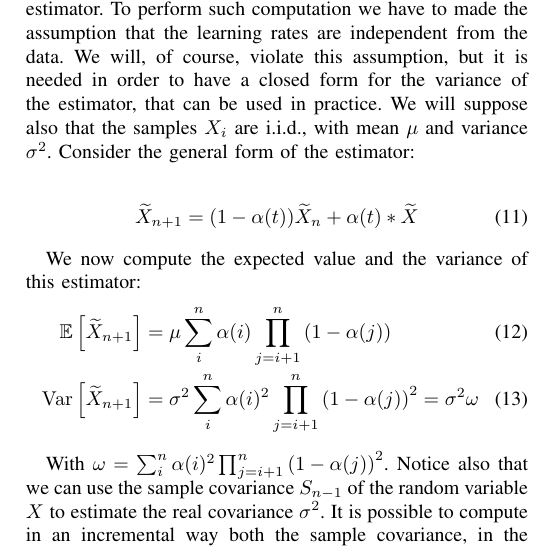
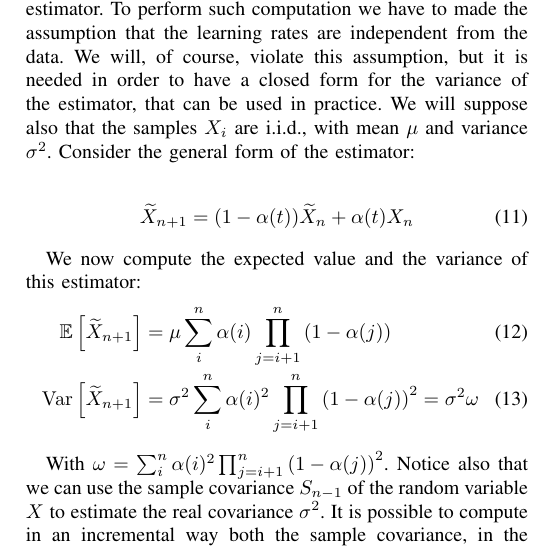
Before and after one commit to boris-il-forte/RQLearning, a LaTeX paper (Paper/root.tex): part of one column of page 3 of 5, cut so that both start at the same text. Compiled offline with pdfLaTeX; a missing font is replaced by an installed copy or a similar font; a LaTeX package or settings file that is missing is left out.

Commit message:
fixed error in formula

```diff
--- a/Paper/root.tex
+++ b/Paper/root.tex
@@ -164,7 +164,7 @@ To have better performance on the estimation, we would like to weight the error
 First of all we need to compute the variance of each estimator. To perform such computation we have to made the assumption that the learning rates are independent from the data. We will, of course, violate this assumption, but it is needed in order to have a closed form for the variance of the estimator, that can be used in practice. We will suppose also that the samples $X_i$ are i.i.d., with mean $\mu$ and variance $\sigma^2$. Consider the general form of the estimator:
 
 \begin{align}
- \widetilde{X}_{n+1} = (1-\alpha(t))\widetilde{X}_{n}+\alpha(t)*\widetilde{X}
+ \widetilde{X}_{n+1} = (1-\alpha(t))\widetilde{X}_{n}+\alpha(t)X_{n}
 \end{align}
 
 We now compute the expected value and the variance of this estimator:
```
